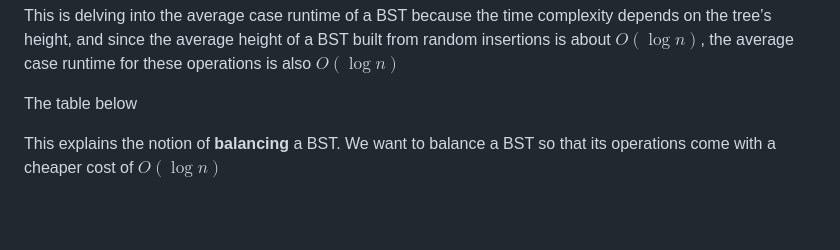
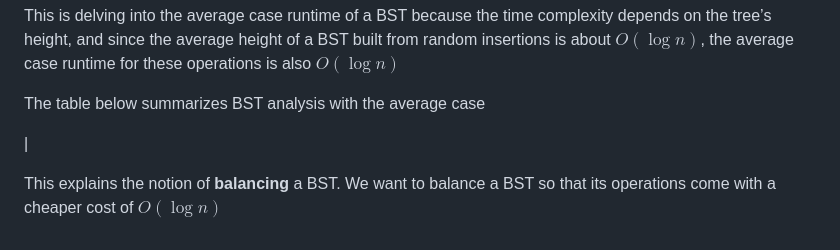
Before and after one commit to kidskoding/cs225, a Markdown page: notes/module-12.md, the part around the change. Drawn GitHub-style; blank space fills up the shorter version.

Commit message:
notes/module-12.md updated from https://stackedit.io/

```diff
--- a/notes/module-12.md
+++ b/notes/module-12.md
@@ -72,10 +72,12 @@ This is because inserting keys in a random order splits the tree roughly in half
 
 This is delving into the average case runtime of a BST because the time complexity depends on the tree’s height, and since the average height of a BST built from random insertions is about $O(\log⁡ n)$, the average case runtime for these operations is also $O(\log⁡n)$
 
-The table below
+The table below summarizes BST analysis with the average case
+
+|
 
 This explains the notion of **balancing** a BST. We want to balance a BST so that its operations come with a cheaper cost of $O(\log n)$
 <!--stackedit_data:
-eyJoaXN0b3J5IjpbLTExNzI2MTk2MSw3MDk5MTk5LC0xMzQzOT
+eyJoaXN0b3J5IjpbMTEyNjc5ODAxOCw3MDk5MTk5LC0xMzQzOT
 gxMjc0LDgzNjA3MjgwMCwxNTc1MjE3NzYwXX0=
 -->
```
